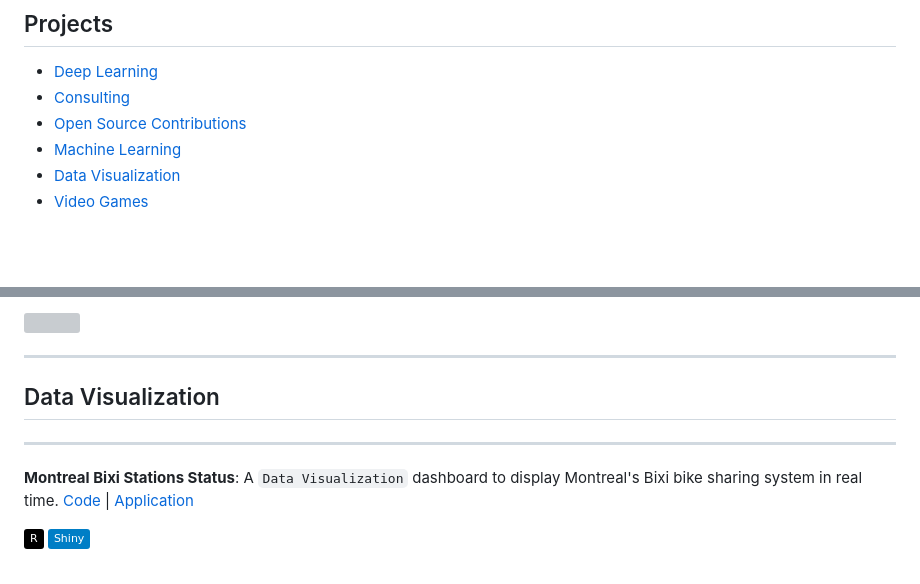
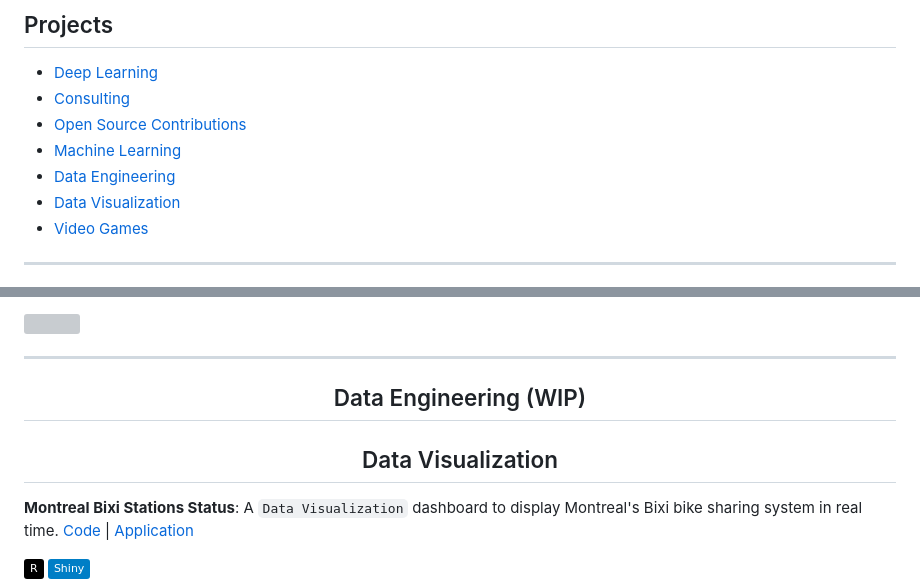
Before and after one commit to danvargg/danvargg, a Markdown page: docs/projects/README.md, 2 parts joined by grey strips. Rendered like a GitHub page; badges without logos; blank space fills up the shorter version; grey boxes are pictures that could not be loaded.

```diff
--- a/docs/projects/README.md
+++ b/docs/projects/README.md
@@ -4,7 +4,9 @@
 - [Consulting](#consulting)
 - [Open Source Contributions](#open-source-contributions)
 - [Machine Learning](#machine-learning)
+- [Data Engineering](#data-engineering)
 - [Data Visualization](#data-visualization)
 - [Video Games](#video-games)
 
+---
 
@@ -112,9 +106,9 @@ https://img.shields.io/badge/Shiny-blue?style=flat&labelColor=white&logo=RStudio
 
 ---
 
-## Data Visualization
+## <center>Data Engineering (WIP)</center>
 
----
+## <center>Data Visualization</center>
 
 **Montreal Bixi Stations Status**: A `Data Visualization` dashboard to display Montreal's Bixi bike sharing system in
 real time. [Code](https://github.com/danvargg/r-bixi-mtl) | [Application](https://danvargg.shinyapps.io/bixi/)
```
Also changed, not shown: other parts of docs/projects/README.md (+5 -15 lines).
